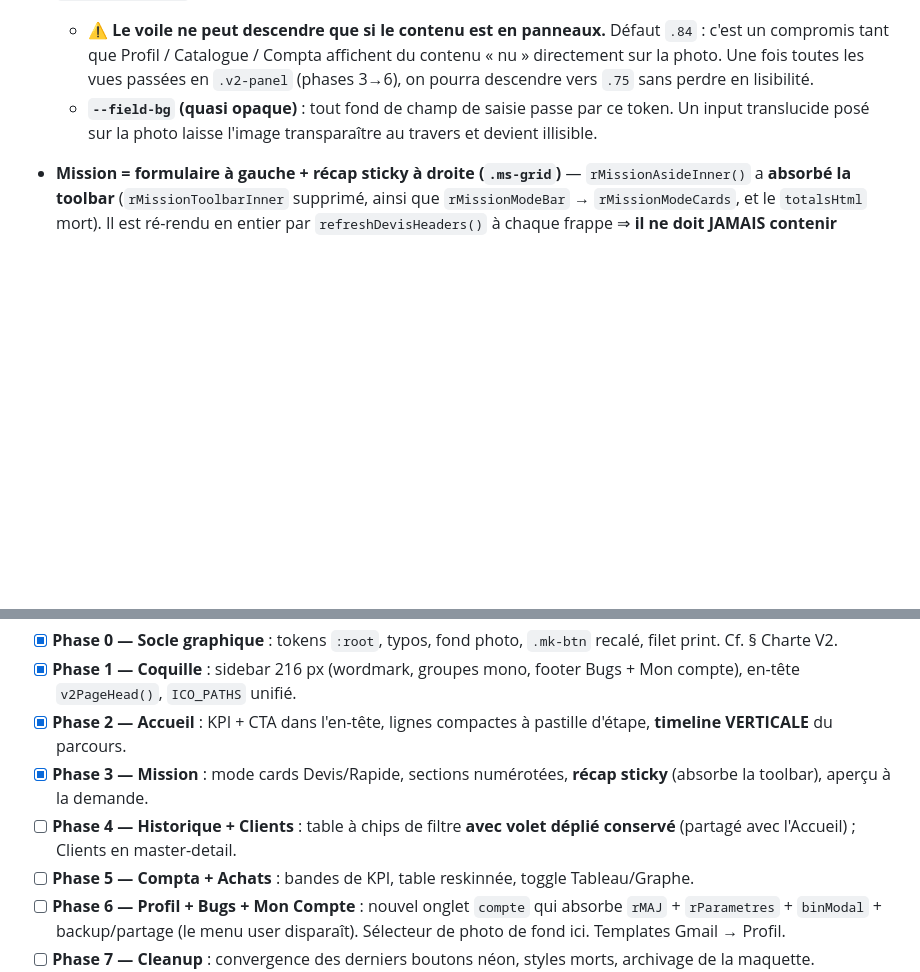
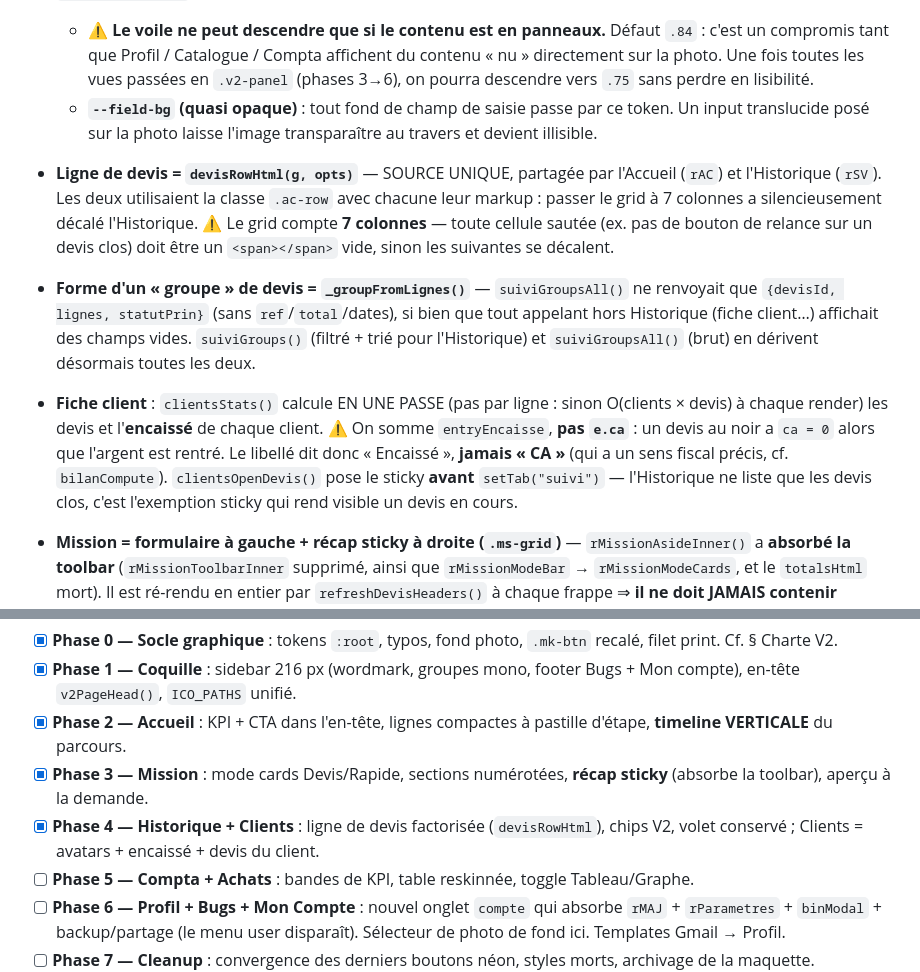
Before and after one commit to mhuur/Photo, a Markdown page: CLAUDE.md, 2 parts joined by grey strips. Drawn GitHub-style; blank space fills up the shorter version.

Commit message:
docs(claude): phase 4 — devisRowHtml, _groupFromLignes, clientsStats
- Ligne de devis = source unique, grid à 7 colonnes (cellule vide obligatoire).
- Forme d'un groupe = _groupFromLignes (suiviGroupsAll était incomplet).
- Fiche client : encaissé ≠ CA (au noir), sticky posé avant setTab.

Co-Authored-By: Claude Fable 5 <noreply@anthropic.com>

```diff
--- a/CLAUDE.md
+++ b/CLAUDE.md
@@ -81,6 +81,10 @@ L'ancienne palette navy/indigo est **révoquée**. Base near-black + 3 accents
 - **Fond photo** : `body` porte la photo de marque (`assets/*.jpg`) sous un voile. Piloté par `S.prefs.bgPhoto` + `S.prefs.bgScrim` → `applyBgPhoto()` pose `html[data-bg]` et `--bg-scrim` (appelé depuis `render()`, donc couvre boot + merge cloud + live sync). Console : `setBgPhoto("azure-helmet"|"ember-parking"|"jade-portrait"|"none")`, `setBgScrim(0.78)`. **Aucune image en data URL** (limite Firestore 1 MB) — ce sont des fichiers servis.
   - ⚠ **Le voile ne peut descendre que si le contenu est en panneaux.** Défaut `.84` : c'est un compromis tant que Profil / Catalogue / Compta affichent du contenu « nu » directement sur la photo. Une fois toutes les vues passées en `.v2-panel` (phases 3→6), on pourra descendre vers `.75` sans perdre en lisibilité.
   - **`--field-bg` (quasi opaque)** : tout fond de champ de saisie passe par ce token. Un input translucide posé sur la photo laisse l'image transparaître au travers et devient illisible.
+
+- **Ligne de devis = `devisRowHtml(g, opts)`** — SOURCE UNIQUE, partagée par l'Accueil (`rAC`) et l'Historique (`rSV`). Les deux utilisaient la classe `.ac-row` avec chacune leur markup : passer le grid à 7 colonnes a silencieusement décalé l'Historique. ⚠ Le grid compte **7 colonnes** — toute cellule sautée (ex. pas de bouton de relance sur un devis clos) doit être un `<span></span>` vide, sinon les suivantes se décalent.
+- **Forme d'un « groupe » de devis = `_groupFromLignes()`** — `suiviGroupsAll()` ne renvoyait que `{devisId, lignes, statutPrin}` (sans `ref`/`total`/dates), si bien que tout appelant hors Historique (fiche client…) affichait des champs vides. `suiviGroups()` (filtré + trié pour l'Historique) et `suiviGroupsAll()` (brut) en dérivent désormais toutes les deux.
+- **Fiche client** : `clientsStats()` calcule EN UNE PASSE (pas par ligne : sinon O(clients × devis) à chaque render) les devis et l'**encaissé** de chaque client. ⚠ On somme `entryEncaisse`, **pas `e.ca`** : un devis au noir a `ca = 0` alors que l'argent est rentré. Le libellé dit donc « Encaissé », **jamais « CA »** (qui a un sens fiscal précis, cf. `bilanCompute`). `clientsOpenDevis()` pose le sticky **avant** `setTab("suivi")` — l'Historique ne liste que les devis clos, c'est l'exemption sticky qui rend visible un devis en cours.
 
 - **Mission = formulaire à gauche + récap sticky à droite (`.ms-grid`)** — `rMissionAsideInner()` a **absorbé la toolbar** (`rMissionToolbarInner` supprimé, ainsi que `rMissionModeBar` → `rMissionModeCards`, et le `totalsHtml` mort). Il est ré-rendu en entier par `refreshDevisHeaders()` à chaque frappe ⇒ **il ne doit JAMAIS contenir d'`<input>`** (le focus serait perdu). Ses montants viennent de `totals()` et ses échéances de `t.echeances` (dérivées de `buildEcheanceLines`) — jamais un calcul parallèle. Statut = `validateDevis()`.
   - **Aperçu du devis à la demande** : `missionShowPreview` = variable module, **jamais dans `S`** (interaction purement visuelle).
@@ -329,7 +333,7 @@ Maquette de référence : **`Refonte V2 - Compact.dc.html`** (racine). Refonte e
 - [x] **Phase 1 — Coquille** : sidebar 216 px (wordmark, groupes mono, footer Bugs + Mon compte), en-tête `v2PageHead()`, `ICO_PATHS` unifié.
 - [x] **Phase 2 — Accueil** : KPI + CTA dans l'en-tête, lignes compactes à pastille d'étape, **timeline VERTICALE** du parcours.
 - [x] **Phase 3 — Mission** : mode cards Devis/Rapide, sections numérotées, **récap sticky** (absorbe la toolbar), aperçu à la demande.
-- [ ] **Phase 4 — Historique + Clients** : table à chips de filtre **avec volet déplié conservé** (partagé avec l'Accueil) ; Clients en master-detail.
+- [x] **Phase 4 — Historique + Clients** : ligne de devis factorisée (`devisRowHtml`), chips V2, volet conservé ; Clients = avatars + encaissé + devis du client.
 - [ ] **Phase 5 — Compta + Achats** : bandes de KPI, table reskinnée, toggle Tableau/Graphe.
 - [ ] **Phase 6 — Profil + Bugs + Mon Compte** : nouvel onglet `compte` qui absorbe `rMAJ` + `rParametres` + `binModal` + backup/partage (le menu user disparaît). Sélecteur de photo de fond ici. Templates Gmail → Profil.
 - [ ] **Phase 7 — Cleanup** : convergence des derniers boutons néon, styles morts, archivage de la maquette.
```
